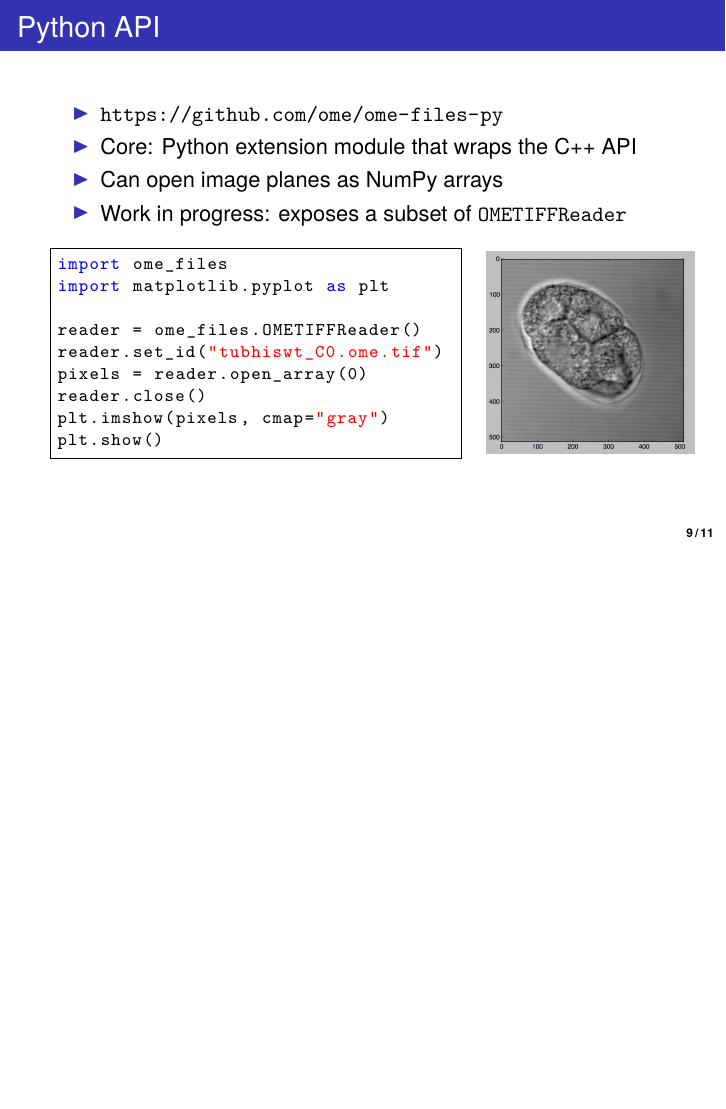
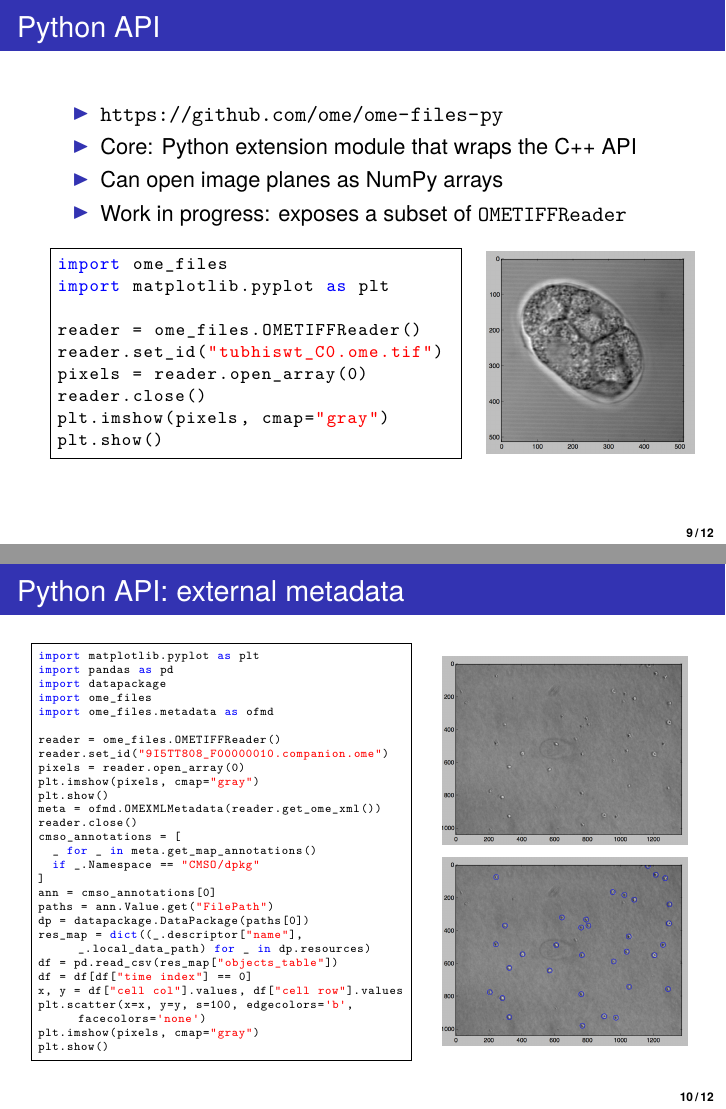
Before and after one commit to simleo/ome-cpp-training, LaTeX slides (cpp-dundee-2017.tex): page 13 of 15 before the commit and pages 13 and 14 of 16 after it, the two joined at a grey line, the shorter picture padded with empty space. Compiled offline with XeLaTeX.

Commit message:
add python slide on external metadata

```diff
--- a/cpp-dundee-2017.tex
+++ b/cpp-dundee-2017.tex
@@ -190,6 +190,51 @@ plt.show()
 \end{frame}
 
 \begin{frame}[fragile]
+  \frametitle{Python API: external metadata}
+
+  \begin{columns}
+    \begin{column}{0.6\textwidth}
+      \centering
+      \begin{lstlisting}[language=Python,basicstyle=\tiny\ttfamily]
+import matplotlib.pyplot as plt
+import pandas as pd
+import datapackage
+import ome_files
+import ome_files.metadata as ofmd
+
+reader = ome_files.OMETIFFReader()
+reader.set_id("9I5TT808_F00000010.companion.ome")
+pixels = reader.open_array(0)
+plt.imshow(pixels, cmap="gray")
+plt.show()
+meta = ofmd.OMEXMLMetadata(reader.get_ome_xml())
+reader.close()
+cmso_annotations = [
+  _ for _ in meta.get_map_annotations()
+  if _.Namespace == "CMSO/dpkg"
+]
+ann = cmso_annotations[0]
+paths = ann.Value.get("FilePath")
+dp = datapackage.DataPackage(paths[0])
+res_map = dict((_.descriptor["name"], _.local_data_path) for _ in dp.resources)
+df = pd.read_csv(res_map["objects_table"])
+df = df[df["time index"] == 0]
+x, y = df["cell col"].values, df["cell row"].values
+plt.scatter(x=x, y=y, s=100, edgecolors='b', facecolors='none')
+plt.imshow(pixels, cmap="gray")
+plt.show()
+      \end{lstlisting}
+    \end{column}
+    \begin{column}{0.4\textwidth}
+      \centering
+      \includegraphics[width=\textwidth]{cpp-dundee-2017-figures/tracking.png}\\
+      \vspace{.5em}
+      \includegraphics[width=\textwidth]{cpp-dundee-2017-figures/overlay.png}
+    \end{column}
+  \end{columns}
+\end{frame}
+
+\begin{frame}[fragile]
   \frametitle{Upcoming changes (0.4.x)}
 
   \begin{itemize}
```
Also changed, not shown: cpp-dundee-2017-figures/overlay.png (added), cpp-dundee-2017-figures/tracking.png (added).
